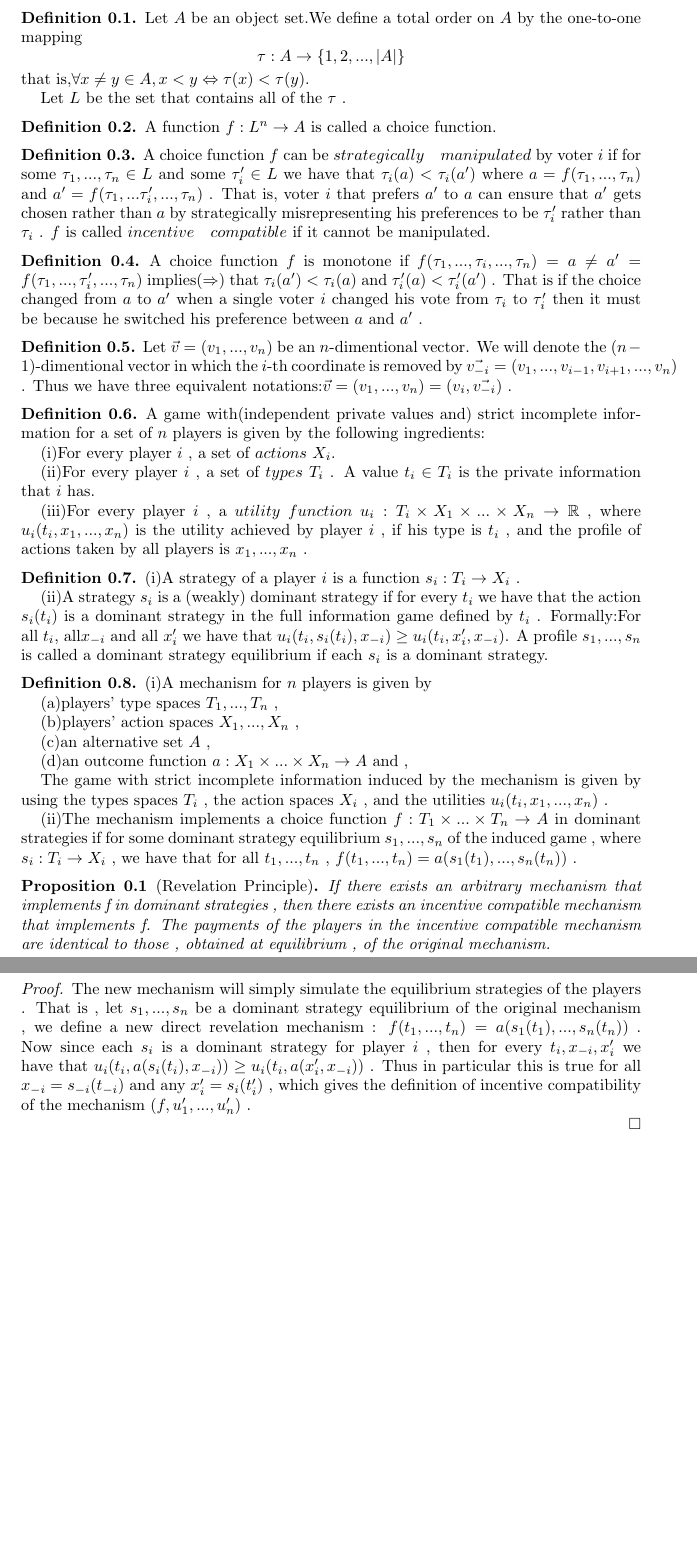
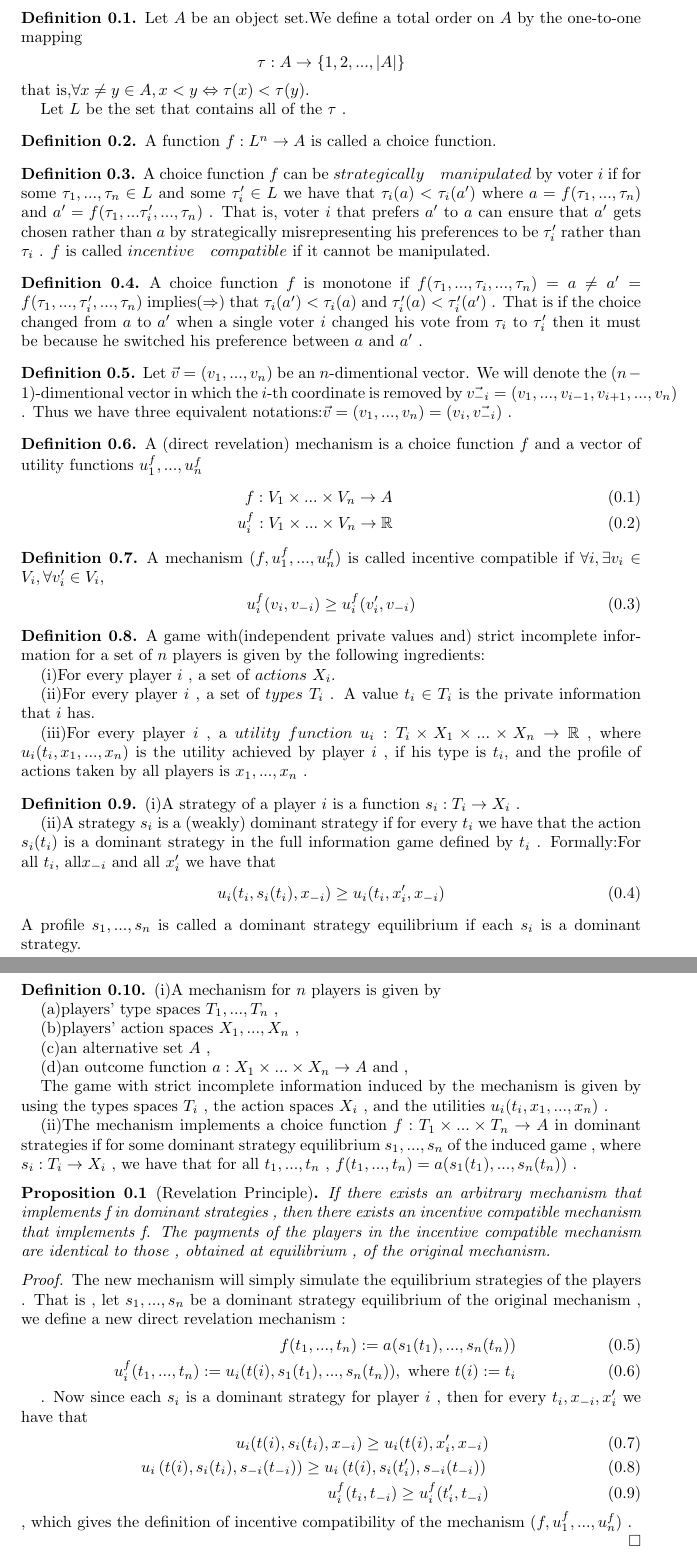
Before and after one commit to Prof-Strange/Revelation, a LaTeX paper (revelation principle.tex): two parts of pages 1 and 2 of 2, joined at a grey line, cut so that both start at the same text, the shorter picture padded with empty space. Compiled offline with pdfLaTeX.

Commit message:
properly remove v and p

```diff
--- a/revelation principle.tex
+++ b/revelation principle.tex
@@ -66,6 +66,23 @@ A choice function $f$ is monotone if $f(\tau_1,...,\tau_i,...,\tau_n)=a\not=a'=f
 Let $\vec{v}=(v_1,...,v_n)$ be an $n$-dimentional vector. We will denote the $(n-1)$-dimentional vector in which the $i$-th coordinate is removed by $\vec{v_{-i}}=(v_1,...,v_{i-1},v_{i+1},...,v_n)$ . Thus we have three equivalent notations:$\vec{v}=(v_1,...,v_n)=(v_i,\vec{v_{-i}})$ .
 \end{defn}
 
+
+\begin{defn}
+A (direct revelation) mechanism is a choice function $f$ and a vector of utility functions $u_1^f,...,u_n^f$
+\begin{eqnarray}
+f:V_1\times ... \times V_n \rightarrow A\\
+u_i^f :V_1\times ... \times V_n \rightarrow \mathbb{R}
+\end{eqnarray}
+\end{defn}
+
+
+\begin{defn}
+A mechanism $(f,u_1^f,...,u_n^f) $ is called incentive compatible if $\forall i, \exists  v_i \in V_i, \forall v_i' \in V_i,  $  % the second quantifier should not be \froall but be \exists
+\begin{equation}
+u_i^f(v_i,v_{-i} )\geq u_i^f(v'_i,v_{-i} )
+\end{equation}
+\end{defn}
+
 \begin{defn}
 A game with(independent private values and) strict incomplete information for a set of $n$ players is given by the following ingredients:
 
@@ -73,13 +90,17 @@ A game with(independent private values and) strict incomplete information for a
 
 (ii)For every player $i$ , a set of $types$ $T_i$ . A value $t_i\in T_i$ is the private information that $i$ has.
 
-(iii)For every player $i$ , a $utility$ $function$ $u_i:T_i\times X_1\times ...\times X_n\rightarrow \mathbb{R}$ , where $u_i(t_i,x_1,...,x_n)$ is the utility achieved by player $i$ , if his type is $t_i$ , and the profile of actions taken by all players is $x_1,...,x_n$ .
+(iii)For every player $i$ , a $utility$ $function$ $u_i: T_i \times X_1\times ...\times X_n\rightarrow \mathbb{R}$ , where $u_i(t_i,x_1,...,x_n)$ is the utility achieved by player $i$ , if his type is $t_i$, and the profile of actions taken by all players is $x_1,...,x_n$ .
 \end{defn}
 
 \begin{defn}
 (i)A strategy of a player $i$ is a function $s_i:T_i\rightarrow X_i$ .
 
-(ii)A strategy $s_i$ is a (weakly) dominant strategy if for every $t_i$ we have that the action $s_i(t_i)$ is a dominant strategy in the full information game defined by $t_i$ . Formally:For all $t_i$, all$x_{-i}$ and all $x_i'$ we have that $u_i(t_i,s_i(t_i),x_{-i})\ge u_i(t_i,x_i',x_{-i})$. A profile $s_1,...,s_n$ is called a dominant strategy equilibrium if each $s_i$ is a dominant strategy.
+(ii)A strategy $s_i$ is a (weakly) dominant strategy if for every $t_i$ we have that the action $s_i(t_i)$ is a dominant strategy in the full information game defined by $t_i$ . Formally:For all $t_i$, all$x_{-i}$ and all $x_i'$ we have that
+\begin{equation}
+ u_i(t_i,  s_i(t_i),x_{-i})\ge u_i(t_i, x_i',x_{-i})
+\end{equation}
+ A profile $s_1,...,s_n$ is called a dominant strategy equilibrium if each $s_i$ is a dominant strategy.
 \end{defn}
 
 \begin{defn}
@@ -105,7 +126,19 @@ If there exists an arbitrary mechanism that implements f in dominant strategies
 \end{pro}
 
 \begin{proof}
-The new mechanism will simply simulate the equilibrium strategies of the players . That is , let $s_1,...,s_n$ be a dominant strategy equilibrium of the original mechanism , we define a new direct revelation mechanism : $f(t_1,...,t_n)=a(s_1(t_1),...,s_n(t_n))$ . Now since each $s_i$ is a dominant strategy for player $i$ , then for every $t_i,x_{-i},x_i'$ we have that $u_i(t_i,a(s_i(t_i),x_{-i}))\ge u_i(t_i,a(x_i',x_{-i}))$ . Thus in particular this is true for all $x_{-i}=s_{-i}(t_{-i})$ and any $x_i'=s_i(t_i')$ , which gives the definition of incentive compatibility of the mechanism $(f,u_1',...,u_n')$ .
+The new mechanism will simply simulate the equilibrium strategies of the players . That is , let $s_1,...,s_n$ be a dominant strategy equilibrium of the original mechanism , we define a new direct revelation mechanism :
+\begin{eqnarray}
+f(t_1,...,t_n):=a(s_1(t_1),...,s_n(t_n)) \\
+ u_i^f(t_1,...,t_n):=u_i(t(i), s_1(t_1),...,s_n(t_n)), \text{ where } t(i) := t_i
+\end{eqnarray}
+
+ . Now since each $s_i$ is a dominant strategy for player $i$ , then for every $t_i,x_{-i},x_i'$ we have that
+\begin{eqnarray}
+ u_i(t(i),   s_i(t_i),x_{-i})\ge u_i(t(i),x_i',x_{-i})\\
+ u_i\left(t(i),   s_i(t_i),s_{-i}(t_{-i})  \right) \ge  u_i\left(t(i),   s_i(t'_i),s_{-i}(t_{-i})  \right) \\
+ u_i^f(t_i,t_{-i} )\geq u_i^f(t'_i,t_{-i} )
+\end{eqnarray}
+, which gives the definition of incentive compatibility of the mechanism $(f,u_1^f,...,u_n^f)$ .
 
 \end{proof}
 \end{document}
```
Also changed, not shown: revelation principle.pdf.
